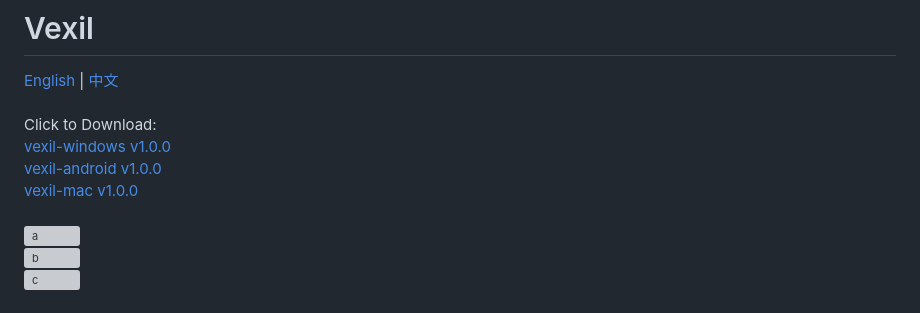
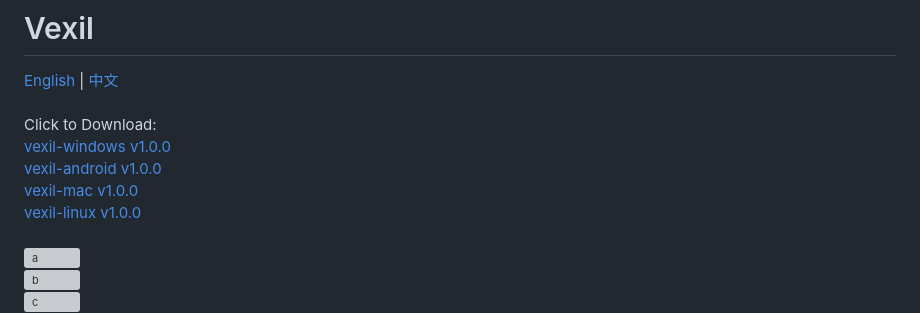
Before and after one commit to zhe4f/vexil, a Markdown page: README.md, the part around the change. GitHub-like rendering; grey boxes are pictures that could not be loaded.

```diff
--- a/README.md
+++ b/README.md
@@ -9,6 +9,8 @@ Click to Download:
 [vexil-android v1.0.0](https://github.com/zhe4f/vexil/releases/download/v1.0.0/vexil-android.apk)
 <br />
 [vexil-mac v1.0.0](https://github.com/zhe4f/vexil/releases/download/v1.0.0/vexil-mac.app.zip)
+<br />
+[vexil-linux v1.0.0](https://github.com/zhe4f/vexil/releases/download/v1.0.0/vexil-linux)
 <br />
 <br />
 <img width="500" height="450" alt="a" src="https://github.com/user-attachments/assets/3b993f9a-8239-47b6-863b-35e0e38f0088" />
```
